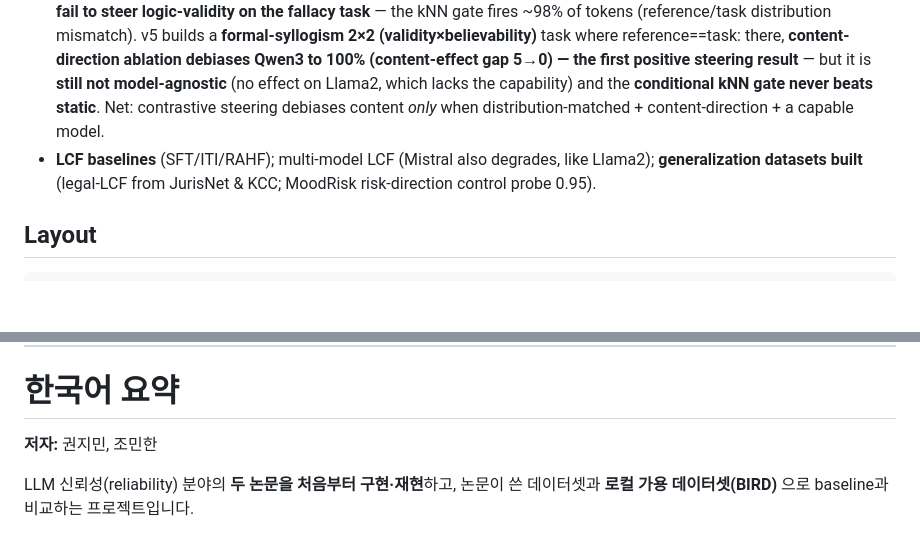
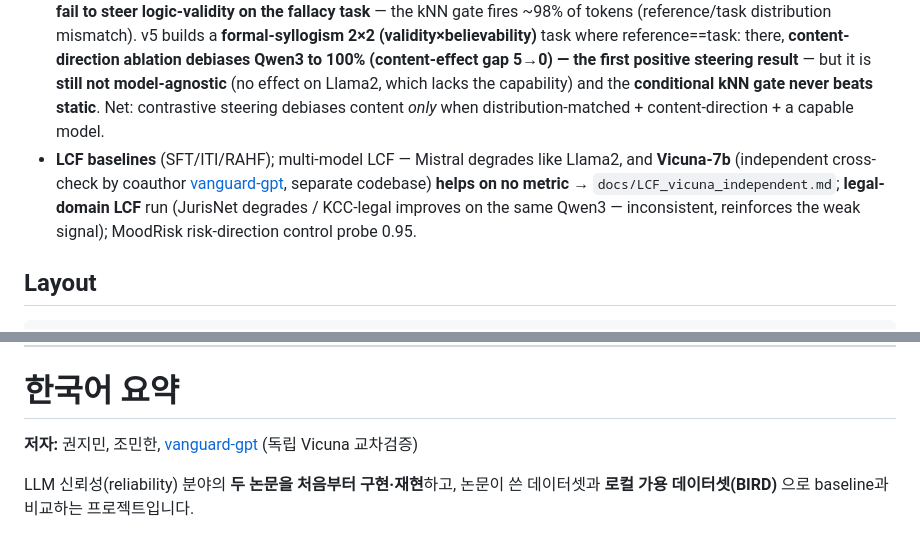
Before and after one commit to rabqatab/llm-reasoning-reliability-reproduction, a Markdown page: README.md, 2 parts joined by grey strips. Drawn GitHub-style; blank space fills up the shorter version.

````diff
--- a/README.md
+++ b/README.md
@@ -17,7 +17,7 @@ Reproduce two papers from scratch, compare against their baselines on the papers
 - **RPC: reproduced exactly** (33-cell grid = paper Table 2) and **extended to 4 new domains** — BIRD SQL, JurisNet legal extraction, KCC precedent relevance, LFUD MCQ — to map *where* RPC helps. **BIRD K-scaling (K=8/16/32) confirms Remark 6**: RPC's edge over SC *grows with the sample budget* — RPC ties SC at K=8 but wins by **+2.5 acc & ½ the ECE at K=32**. → `docs/RPC_reproduction_results.md`
 - **LCF: implemented from scratch + critically analysed.** Reproduction is mixed/negative, and we trace *why*: the logic-validity direction is **real but weak (0.82 best single layer vs 0.95 for a semantic attribute), diluted to chance when layers are pooled**, and **not causally controllable** by representation shifting; the paper's flagship 96.56% relies on an **unauditable, confoundable discriminator**. Verdict: not reproducible / not model-agnostic as published — *not* fabrication. → **`docs/LCF_critical_analysis.md`** (+ `docs/LCF_reproduction_results.md`)
 - **Model-agnostic investigation (v2→v5), prior-work-grounded** → **`docs/LCF_model_agnostic.md`**: v2 (best-layer supervised dir) and v3 (CAA ± midpoint gate) and v4 (faithful **K-CAST** kNN gate + LayerNavigator + signed sweep) all **fail to steer logic-validity on the fallacy task** — the kNN gate fires ~98% of tokens (reference/task distribution mismatch). v5 builds a **formal-syllogism 2×2 (validity×believability)** task where reference==task: there, **content-direction ablation debiases Qwen3 to 100% (content-effect gap 5→0) — the first positive steering result** — but it is **still not model-agnostic** (no effect on Llama2, which lacks the capability) and the **conditional kNN gate never beats static**. Net: contrastive steering debiases content *only* when distribution-matched + content-direction + a capable model.
-- **LCF baselines** (SFT/ITI/RAHF); multi-model LCF (Mistral also degrades, like Llama2); **generalization datasets built** (legal-LCF from JurisNet & KCC; MoodRisk risk-direction control probe 0.95).
+- **LCF baselines** (SFT/ITI/RAHF); multi-model LCF — Mistral degrades like Llama2, and **Vicuna-7b** (independent cross-check by coauthor [vanguard-gpt](https://github.com/vanguard-gpt), separate codebase) **helps on no metric** → `docs/LCF_vicuna_independent.md`; **legal-domain LCF** run (JurisNet degrades / KCC-legal improves on the same Qwen3 — inconsistent, reinforces the weak signal); MoodRisk risk-direction control probe 0.95.
 
 ## Layout
 ```
@@ -125,7 +129,7 @@ Unified 128G memory shared CPU+GPU. Key rules: pre-download models from the logi
 
 # 한국어 요약
 
-**저자:** 권지민, 조민한
+**저자:** 권지민, 조민한, [vanguard-gpt](https://github.com/vanguard-gpt) (독립 Vicuna 교차검증)
 
 LLM 신뢰성(reliability) 분야의 **두 논문을 처음부터 구현·재현**하고, 논문이 쓴 데이터셋과 **로컬 가용 데이터셋(BIRD)** 으로 baseline과 비교하는 프로젝트입니다.
 
````
Also changed, not shown: other parts of README.md (+9 -1 lines), docs/MASTER_PLAN.md (+2 -2 lines).
